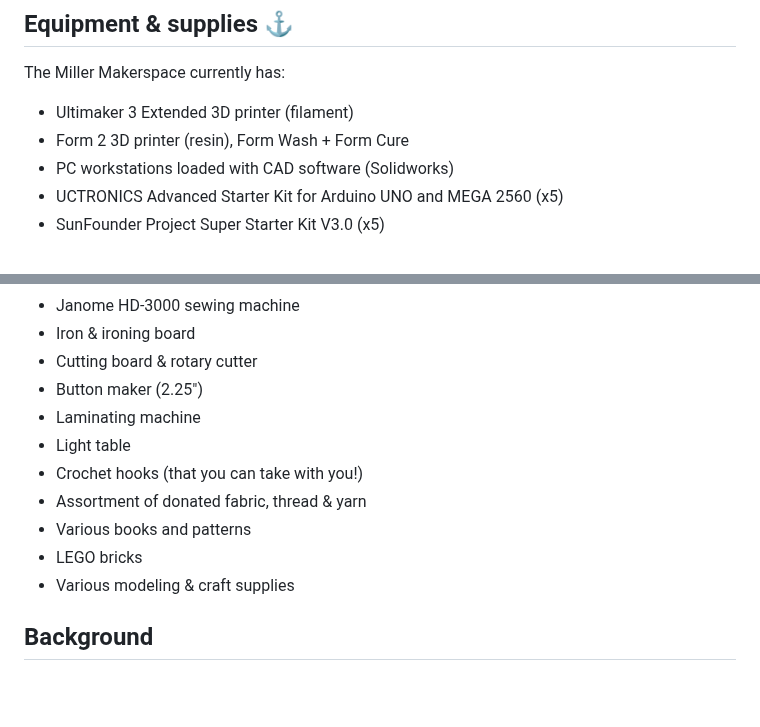
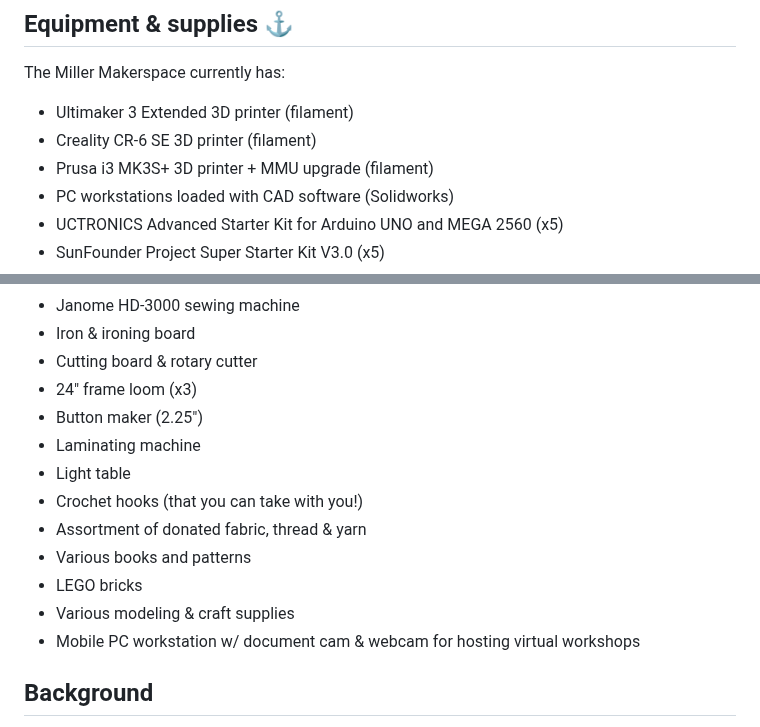
Before and after one commit to Miller-Library/makerweb, a Markdown page: src/index.md, 2 parts joined by grey strips. GitHub-like rendering; blank space fills up the shorter version.

Commit message:
Added new equipment to list.

```diff
--- a/src/index.md
+++ b/src/index.md
@@ -43,7 +43,8 @@ The Miller Library Makerspace at Hopkins Marine Station provides a drop-in space
 The Miller Makerspace currently has:
 
 - Ultimaker 3 Extended 3D printer (filament)
-- Form 2 3D printer (resin), Form Wash + Form Cure
+- Creality CR-6 SE 3D printer (filament)
+- Prusa i3 MK3S+ 3D printer + MMU upgrade (filament)
 - PC workstations loaded with CAD software (Solidworks)
 - UCTRONICS Advanced Starter Kit for Arduino UNO and MEGA 2560 (x5)
 - SunFounder Project Super Starter Kit V3.0 (x5)
@@ -56,6 +57,7 @@ The Miller Makerspace currently has:
 - Janome HD-3000 sewing machine
 - Iron & ironing board
 - Cutting board & rotary cutter
+- 24" frame loom (x3)
 - Button maker (2.25")
 - Laminating machine
 - Light table
@@ -64,6 +66,7 @@ The Miller Makerspace currently has:
 - Various books and patterns
 - LEGO bricks
 - Various modeling & craft supplies
+- Mobile PC workstation w/ document cam & webcam for hosting virtual workshops
 
 
 ## Background
```
